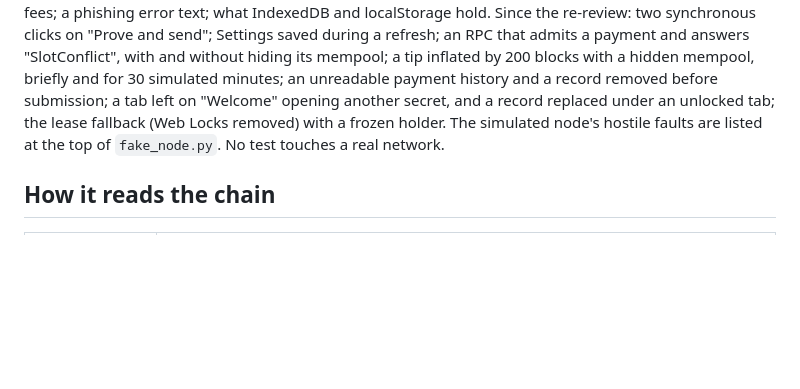
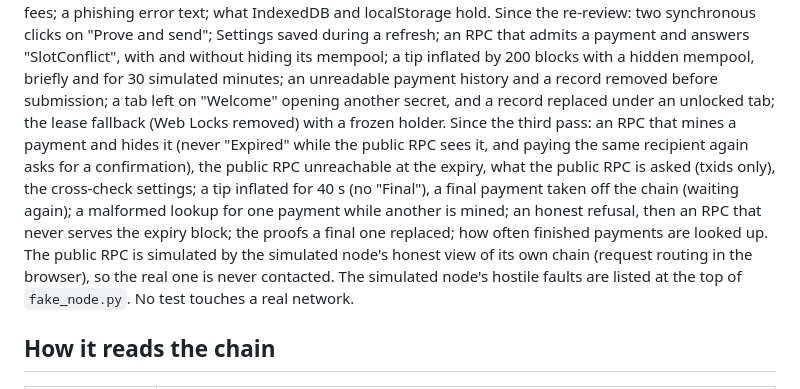
Before and after one commit to jetsam-chain/jetsam-web-wallet, a Markdown page: README.md, the part around the change. Drawn GitHub-style; blank space fills up the shorter version.

```diff
--- a/README.md
+++ b/README.md
@@ -154,7 +154,17 @@ answers "SlotConflict", with and without hiding its mempool; a tip inflated
 by 200 blocks with a hidden mempool, briefly and for 30 simulated minutes; an
 unreadable payment history and a record removed before submission; a tab
 left on "Welcome" opening another secret, and a record replaced under an
-unlocked tab; the lease fallback (Web Locks removed) with a frozen holder.
+unlocked tab; the lease fallback (Web Locks removed) with a frozen holder. Since the
+third pass: an RPC that mines a payment and hides it (never "Expired" while
+the public RPC sees it, and paying the same recipient again asks for a
+confirmation), the public RPC unreachable at the expiry, what the public RPC
+is asked (txids only), the cross-check settings; a tip inflated for 40 s (no
+"Final"), a final payment taken off the chain (waiting again); a malformed
+lookup for one payment while another is mined; an honest refusal, then an
+RPC that never serves the expiry block; the proofs a final one replaced;
+how often finished payments are looked up. The public RPC is simulated by
+the simulated node's honest view of its own chain (request routing in the
+browser), so the real one is never contacted.
 The simulated node's hostile faults are listed at the top of `fake_node.py`.
 No test touches a real network.
 
```
Also changed, not shown: THREAT_MODEL.md (+42 -7 lines).
